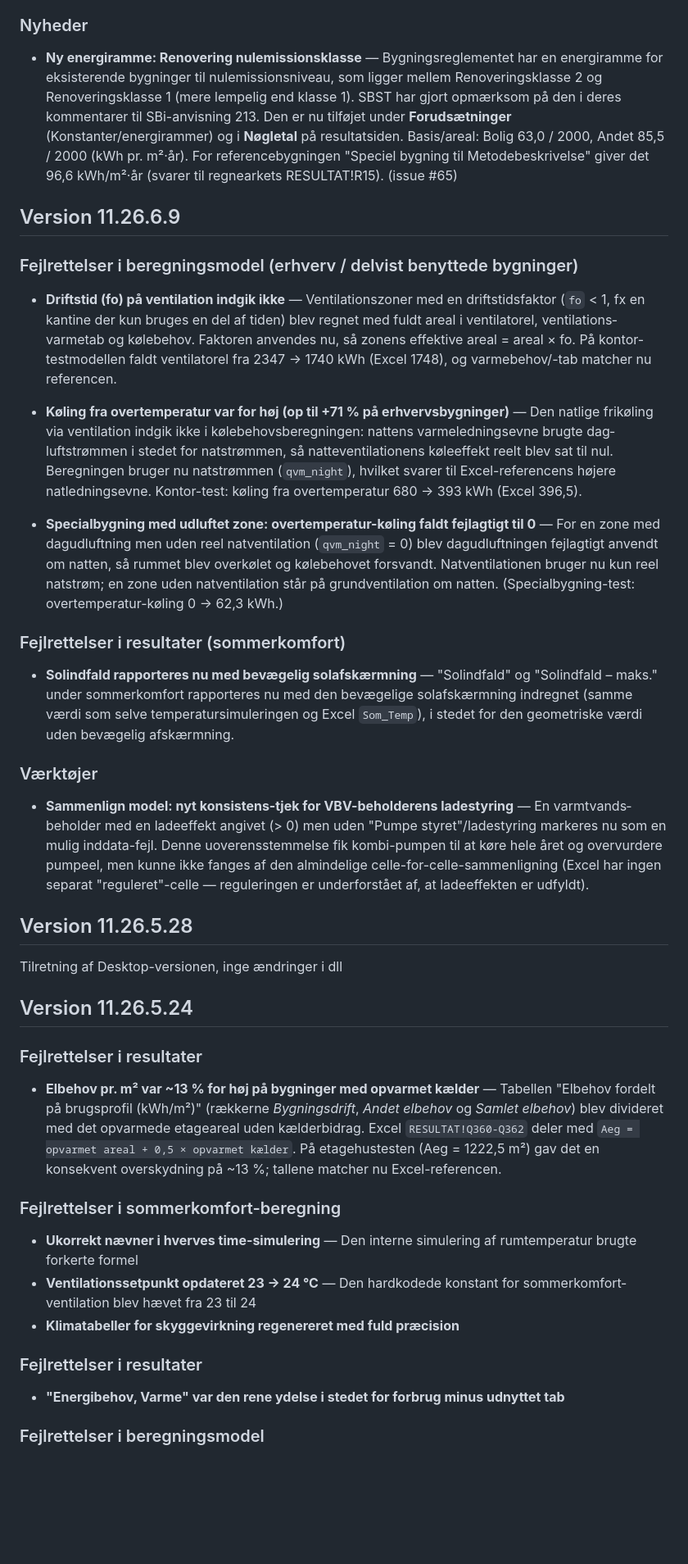
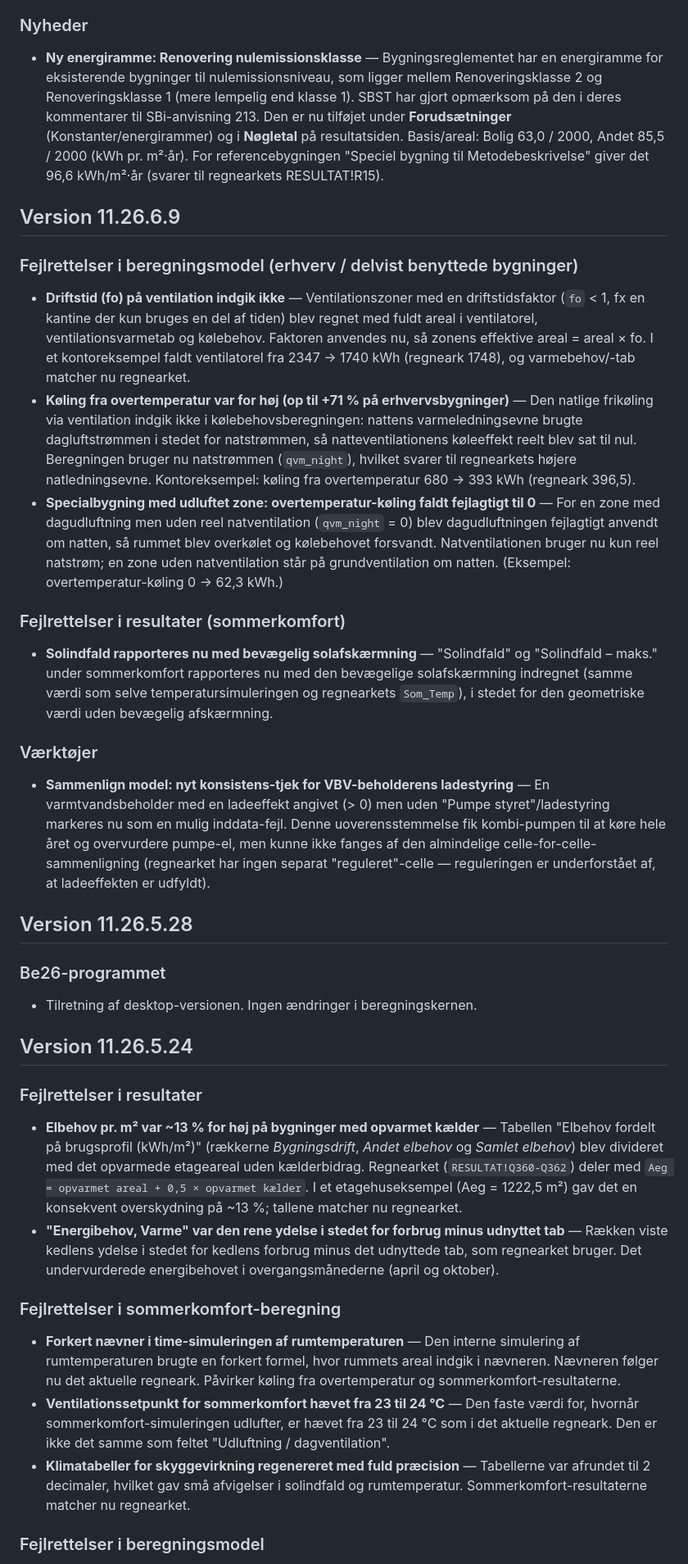
Before and after one commit to BUILD-Institut-for-Byggeri-By-og-Miljo/build-version, a Markdown page: be/be26/versionhistory.md, the part around one of its changes. Shown at 82% size. Rendered like a GitHub page; blank space fills up the shorter version.

```diff
--- a/be/be26/versionhistory.md
+++ b/be/be26/versionhistory.md
@@ -109,43 +110,42 @@
 
 ### Nyheder
 
-- **Ny energiramme: Renovering nulemissionsklasse** — Bygningsreglementet har en energiramme for eksisterende bygninger til nulemissions­niveau, som ligger mellem Renoveringsklasse 2 og Renoveringsklasse 1 (mere lempelig end klasse 1). SBST har gjort opmærksom på den i deres kommentarer til SBi-anvisning 213. Den er nu tilføjet under **Forudsætninger** (Konstanter/energirammer) og i **Nøgletal** på resultatsiden. Basis/areal: Bolig 63,0 / 2000, Andet 85,5 / 2000 (kWh pr. m²·år). For referencebygningen "Speciel bygning til Metodebeskrivelse" giver det 96,6 kWh/m²·år (svarer til regnearkets RESULTAT!R15). (issue #65)
+- **Ny energiramme: Renovering nulemissionsklasse** — Bygningsreglementet har en energiramme for eksisterende bygninger til nulemissionsniveau, som ligger mellem Renoveringsklasse 2 og Renoveringsklasse 1 (mere lempelig end klasse 1). SBST har gjort opmærksom på den i deres kommentarer til SBi-anvisning 213. Den er nu tilføjet under **Forudsætninger** (Konstanter/energirammer) og i **Nøgletal** på resultatsiden. Basis/areal: Bolig 63,0 / 2000, Andet 85,5 / 2000 (kWh pr. m²·år). For referencebygningen "Speciel bygning til Metodebeskrivelse" giver det 96,6 kWh/m²·år (svarer til regnearkets RESULTAT!R15).
 
 ## Version 11.26.6.9
 
 ### Fejlrettelser i beregningsmodel (erhverv / delvist benyttede bygninger)
 
-- **Driftstid (fo) på ventilation indgik ikke** — Ventilationszoner med en driftstidsfaktor (`fo` < 1, fx en kantine der kun bruges en del af tiden) blev regnet med fuldt areal i ventilatorel, ventilations­varmetab og kølebehov. Faktoren anvendes nu, så zonens effektive areal = areal × fo. På kontor-testmodellen faldt ventilatorel fra 2347 → 1740 kWh (Excel 1748), og varmebehov/-tab matcher nu referencen.
-
-- **Køling fra overtemperatur var for høj (op til +71 % på erhvervsbygninger)** — Den natlige frikøling via ventilation indgik ikke i kølebehovs­beregningen: nattens varmeledningsevne brugte dag­luftstrømmen i stedet for nat­strømmen, så natteventilationens køleeffekt reelt blev sat til nul. Beregningen bruger nu nat­strømmen (`qvm_night`), hvilket svarer til Excel-referencens højere natledningsevne. Kontor-test: køling fra overtemperatur 680 → 393 kWh (Excel 396,5).
-
-- **Specialbygning med udluftet zone: overtemperatur-køling faldt fejlagtigt til 0** — For en zone med dag­udluftning men uden reel natventilation (`qvm_night` = 0) blev dag­udluftningen fejlagtigt anvendt om natten, så rummet blev overkølet og kølebehovet forsvandt. Natventilationen bruger nu kun reel natstrøm; en zone uden natventilation står på grund­ventilation om natten. (Specialbygning-test: overtemperatur-køling 0 → 62,3 kWh.)
+- **Driftstid (fo) på ventilation indgik ikke** — Ventilationszoner med en driftstidsfaktor (`fo` < 1, fx en kantine der kun bruges en del af tiden) blev regnet med fuldt areal i ventilatorel, ventilationsvarmetab og kølebehov. Faktoren anvendes nu, så zonens effektive areal = areal × fo. I et kontoreksempel faldt ventilatorel fra 2347 → 1740 kWh (regneark 1748), og varmebehov/-tab matcher nu regnearket.
+- **Køling fra overtemperatur var for høj (op til +71 % på erhvervsbygninger)** — Den natlige frikøling via ventilation indgik ikke i kølebehovsberegningen: nattens varmeledningsevne brugte dagluftstrømmen i stedet for natstrømmen, så natteventilationens køleeffekt reelt blev sat til nul. Beregningen bruger nu natstrømmen (`qvm_night`), hvilket svarer til regnearkets højere natledningsevne. Kontoreksempel: køling fra overtemperatur 680 → 393 kWh (regneark 396,5).
+- **Specialbygning med udluftet zone: overtemperatur-køling faldt fejlagtigt til 0** — For en zone med dagudluftning men uden reel natventilation (`qvm_night` = 0) blev dagudluftningen fejlagtigt anvendt om natten, så rummet blev overkølet og kølebehovet forsvandt. Natventilationen bruger nu kun reel natstrøm; en zone uden natventilation står på grundventilation om natten. (Eksempel: overtemperatur-køling 0 → 62,3 kWh.)
 
 ### Fejlrettelser i resultater (sommerkomfort)
 
-- **Solindfald rapporteres nu med bevægelig solafskærmning** — "Solindfald" og "Solindfald – maks." under sommerkomfort rapporteres nu med den bevægelige solafskærmning indregnet (samme værdi som selve temperatur­simuleringen og Excel `Som_Temp`), i stedet for den geometriske værdi uden bevægelig afskærmning.
+- **Solindfald rapporteres nu med bevægelig solafskærmning** — "Solindfald" og "Solindfald – maks." under sommerkomfort rapporteres nu med den bevægelige solafskærmning indregnet (samme værdi som selve temperatursimuleringen og regnearkets `Som_Temp`), i stedet for den geometriske værdi uden bevægelig afskærmning.
 
 ### Værktøjer
 
-- **Sammenlign model: nyt konsistens-tjek for VBV-beholderens ladestyring** — En varmtvands­beholder med en ladeeffekt angivet (> 0) men uden "Pumpe styret"/ladestyring markeres nu som en mulig inddata-fejl. Denne uoverensstemmelse fik kombi-pumpen til at køre hele året og overvurdere pumpe­el, men kunne ikke fanges af den almindelige celle-for-celle-sammenligning (Excel har ingen separat "reguleret"-celle — reguleringen er underforstået af, at ladeeffekten er udfyldt).
+- **Sammenlign model: nyt konsistens-tjek for VBV-beholderens ladestyring** — En varmtvandsbeholder med en ladeeffekt angivet (> 0) men uden "Pumpe styret"/ladestyring markeres nu som en mulig inddata-fejl. Denne uoverensstemmelse fik kombi-pumpen til at køre hele året og overvurdere pumpe-el, men kunne ikke fanges af den almindelige celle-for-celle-sammenligning (regnearket har ingen separat "reguleret"-celle — reguleringen er underforstået af, at ladeeffekten er udfyldt).
 
 ## Version 11.26.5.28
-Tilretning af Desktop-versionen, inge ændringer i dll
+
+### Be26-programmet
+
+- Tilretning af desktop-versionen. Ingen ændringer i beregningskernen.
 
 ## Version 11.26.5.24
 
 ### Fejlrettelser i resultater
 
-- **Elbehov pr. m² var ~13 % for høj på bygninger med opvarmet kælder** — Tabellen "Elbehov fordelt på brugsprofil (kWh/m²)" (rækkerne *Bygningsdrift*, *Andet elbehov* og *Samlet elbehov*) blev divideret med det opvarmede etage­areal uden kælderbidrag. Excel `RESULTAT!Q360-Q362` deler med `Aeg = opvarmet areal + 0,5 × opvarmet kælder`. På etagehus­testen (Aeg = 1222,5 m²) gav det en konsekvent overskydning på ~13 %; tallene matcher nu Excel-referencen.
+- **Elbehov pr. m² var ~13 % for høj på bygninger med opvarmet kælder** — Tabellen "Elbehov fordelt på brugsprofil (kWh/m²)" (rækkerne *Bygningsdrift*, *Andet elbehov* og *Samlet elbehov*) blev divideret med det opvarmede etageareal uden kælderbidrag. Regnearket (`RESULTAT!Q360-Q362`) deler med `Aeg = opvarmet areal + 0,5 × opvarmet kælder`. I et etagehuseksempel (Aeg = 1222,5 m²) gav det en konsekvent overskydning på ~13 %; tallene matcher nu regnearket.
+- **"Energibehov, Varme" var den rene ydelse i stedet for forbrug minus udnyttet tab** — Rækken viste kedlens ydelse i stedet for kedlens forbrug minus det udnyttede tab, som regnearket bruger. Det undervurderede energibehovet i overgangsmånederne (april og oktober).
 
 ### Fejlrettelser i sommerkomfort-beregning
 
-- **Ukorrekt nævner i hverves time-simulering** — Den interne simulering af rum­temperatur brugte forkerte formel
-- **Ventilations­setpunkt opdateret 23 → 24 °C** — Den hardkodede konstant for sommer­komfort­ventilation  blev hævet fra 23 til 24
-- **Klimatabeller for skyggevirkning regenereret med fuld præcision**
+- **Forkert nævner i time-simuleringen af rumtemperaturen** — Den interne simulering af rumtemperaturen brugte en forkert formel, hvor rummets areal indgik i nævneren. Nævneren følger nu det aktuelle regneark. Påvirker køling fra overtemperatur og sommerkomfort-resultaterne.
+- **Ventilationssetpunkt for sommerkomfort hævet fra 23 til 24 °C** — Den faste værdi for, hvornår sommerkomfort-simuleringen udlufter, er hævet fra 23 til 24 °C som i det aktuelle regneark. Den er ikke det samme som feltet "Udluftning / dagventilation".
+- **Klimatabeller for skyggevirkning regenereret med fuld præcision** — Tabellerne var afrundet til 2 decimaler, hvilket gav små afvigelser i solindfald og rumtemperatur. Sommerkomfort-resultaterne matcher nu regnearket.
 
-### Fejlrettelser i resultater
-
-- **"Energibehov, Varme" var den rene ydelse i stedet for forbrug minus udnyttet tab**
 ### Fejlrettelser i beregningsmodel
 
```
Also changed, not shown: other parts of be/be26/versionhistory.md (+56 -55 lines).
